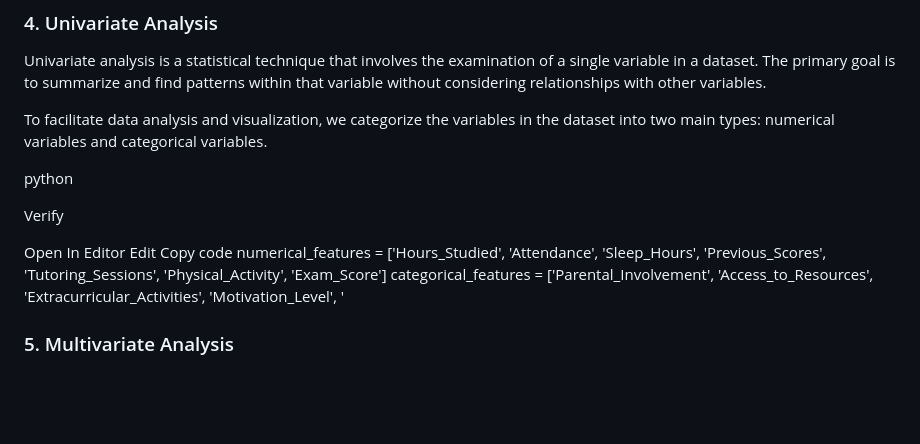
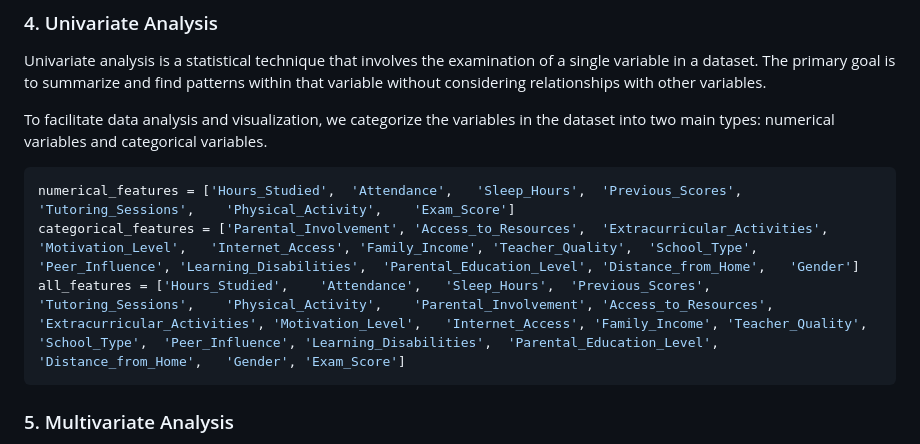
Before and after one commit to Matahari-Masalalu/HBD-Saskia-Mariska, a Markdown page: README.md, the part around the change. GitHub-like rendering; blank space fills up the shorter version.

````diff
--- a/README.md
+++ b/README.md
@@ -88,15 +88,11 @@ Univariate analysis is a statistical technique that involves the examination of
 
 To facilitate data analysis and visualization, we categorize the variables in the dataset into two main types: numerical variables and categorical variables.
 
-python
-
-Verify
-
-Open In Editor
-Edit
-Copy code
-numerical_features = ['Hours_Studied', 'Attendance', 'Sleep_Hours', 'Previous_Scores', 'Tutoring_Sessions', 'Physical_Activity', 'Exam_Score']
-categorical_features = ['Parental_Involvement', 'Access_to_Resources', 'Extracurricular_Activities', 'Motivation_Level', '
+```python
+numerical_features = ['Hours_Studied',	'Attendance',	'Sleep_Hours',	'Previous_Scores',	'Tutoring_Sessions',	'Physical_Activity',	'Exam_Score']
+categorical_features = ['Parental_Involvement',	'Access_to_Resources',	'Extracurricular_Activities', 'Motivation_Level',	'Internet_Access', 'Family_Income',	'Teacher_Quality',	'School_Type',	'Peer_Influence', 'Learning_Disabilities',  'Parental_Education_Level',	'Distance_from_Home',	'Gender']
+all_features = ['Hours_Studied',	'Attendance',	'Sleep_Hours',	'Previous_Scores',	'Tutoring_Sessions',	'Physical_Activity',	'Parental_Involvement',	'Access_to_Resources',	'Extracurricular_Activities', 'Motivation_Level',	'Internet_Access', 'Family_Income',	'Teacher_Quality',	'School_Type',	'Peer_Influence', 'Learning_Disabilities',  'Parental_Education_Level',	'Distance_from_Home',	'Gender', 'Exam_Score']
+```
 
 ### 5. Multivariate Analysis
 Multivariate analysis involves examining the relationships between multiple variables. This helps in understanding how different factors interact with each other and their combined effect on exam scores.
````
